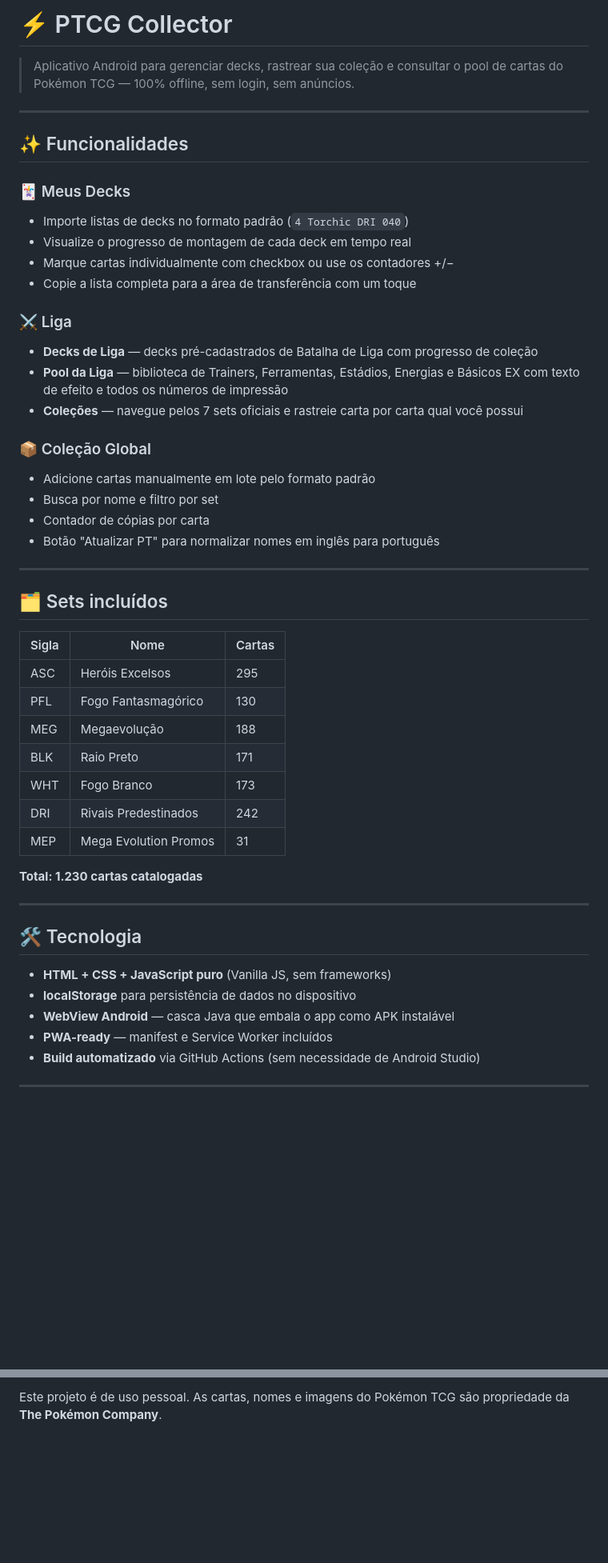
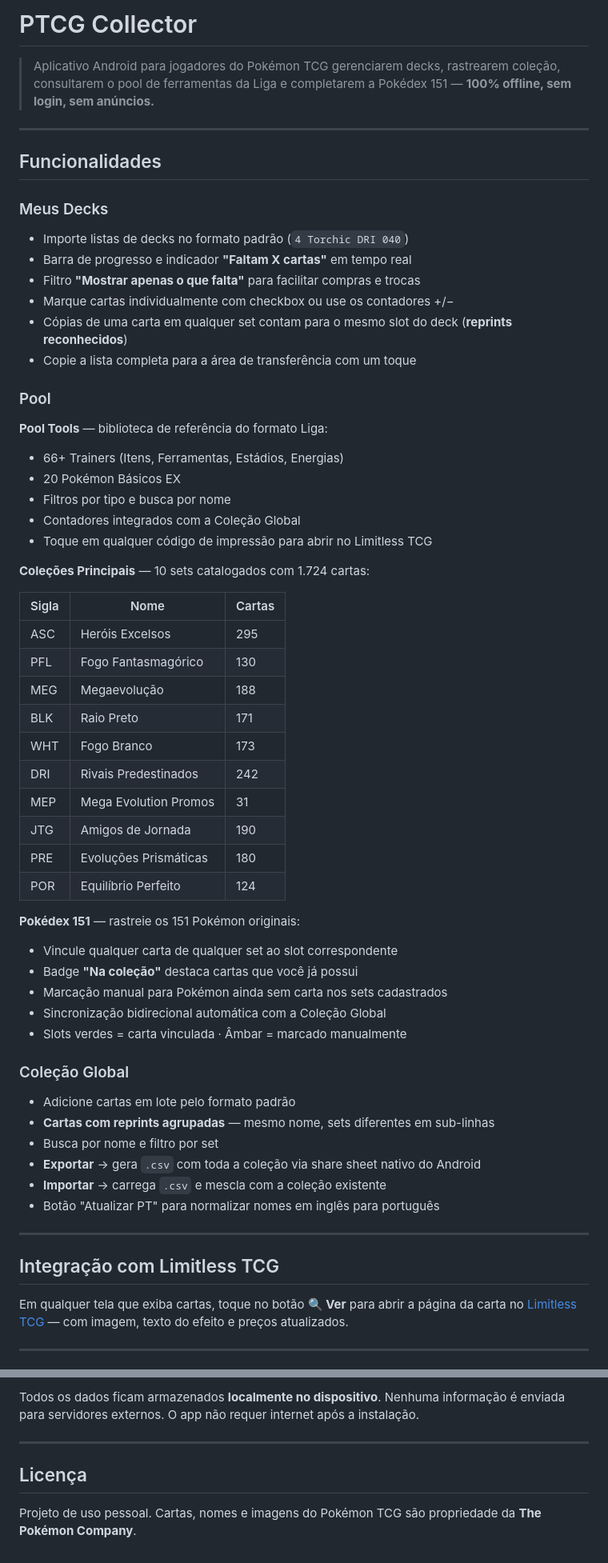
Before and after one commit to rafavlf/Deckmanager, a Markdown page: README.md, 2 parts joined by grey strips. Shown at 80% size. GitHub-like rendering; blank space fills up the shorter version.

Commit message:
Atualizar o README.md
atualização do readme

```diff
--- a/README.md
+++ b/README.md
@@ -1,31 +1,28 @@
-# ⚡ PTCG Collector
+# PTCG Collector
 
-> Aplicativo Android para gerenciar decks, rastrear sua coleção e consultar o pool de cartas do Pokémon TCG — 100% offline, sem login, sem anúncios.
+> Aplicativo Android para jogadores do Pokémon TCG gerenciarem decks, rastrearem coleção, consultarem o pool de ferramentas da Liga e completarem a Pokédex 151 — **100% offline, sem login, sem anúncios.**
 
 ---
 
-## ✨ Funcionalidades
+## Funcionalidades
 
-### 🃏 Meus Decks
+### Meus Decks
 - Importe listas de decks no formato padrão (`4 Torchic DRI 040`)
-- Visualize o progresso de montagem de cada deck em tempo real
+- Barra de progresso e indicador **"Faltam X cartas"** em tempo real
+- Filtro **"Mostrar apenas o que falta"** para facilitar compras e trocas
 - Marque cartas individualmente com checkbox ou use os contadores +/−
+- Cópias de uma carta em qualquer set contam para o mesmo slot do deck (**reprints reconhecidos**)
 - Copie a lista completa para a área de transferência com um toque
 
-### ⚔️ Liga
-- **Decks de Liga** — decks pré-cadastrados de Batalha de Liga com progresso de coleção
-- **Pool da Liga** — biblioteca de Trainers, Ferramentas, Estádios, Energias e Básicos EX com texto de efeito e todos os números de impressão
-- **Coleções** — navegue pelos 7 sets oficiais e rastreie carta por carta qual você possui
+### Pool
+**Pool Tools** — biblioteca de referência do formato Liga:
+- 66+ Trainers (Itens, Ferramentas, Estádios, Energias)
+- 20 Pokémon Básicos EX
+- Filtros por tipo e busca por nome
+- Contadores integrados com a Coleção Global
+- Toque em qualquer código de impressão para abrir no Limitless TCG
 
-### 📦 Coleção Global
-- Adicione cartas manualmente em lote pelo formato padrão
-- Busca por nome e filtro por set
-- Contador de cópias por carta
-- Botão "Atualizar PT" para normalizar nomes em inglês para português
-
----
-
-## 🗂️ Sets incluídos
+**Coleções Principais** — 10 sets catalogados com 1.724 cartas:
 
 | Sigla | Nome | Cartas |
 |-------|------|--------|
@@ -36,18 +33,30 @@
 | WHT | Fogo Branco | 173 |
 | DRI | Rivais Predestinados | 242 |
 | MEP | Mega Evolution Promos | 31 |
+| JTG | Amigos de Jornada | 190 |
+| PRE | Evoluções Prismáticas | 180 |
+| POR | Equilíbrio Perfeito | 124 |
 
-**Total: 1.230 cartas catalogadas**
+**Pokédex 151** — rastreie os 151 Pokémon originais:
+- Vincule qualquer carta de qualquer set ao slot correspondente
+- Badge **"Na coleção"** destaca cartas que você já possui
+- Marcação manual para Pokémon ainda sem carta nos sets cadastrados
+- Sincronização bidirecional automática com a Coleção Global
+- Slots verdes = carta vinculada · Âmbar = marcado manualmente
+
+### Coleção Global
+- Adicione cartas em lote pelo formato padrão
+- **Cartas com reprints agrupadas** — mesmo nome, sets diferentes em sub-linhas
+- Busca por nome e filtro por set
+- **Exportar** → gera `.csv` com toda a coleção via share sheet nativo do Android
+- **Importar** → carrega `.csv` e mescla com a coleção existente
+- Botão "Atualizar PT" para normalizar nomes em inglês para português
 
 ---
 
-## 🛠️ Tecnologia
+## Integração com Limitless TCG
 
-- **HTML + CSS + JavaScript puro** (Vanilla JS, sem frameworks)
-- **localStorage** para persistência de dados no dispositivo
-- **WebView Android** — casca Java que embala o app como APK instalável
-- **PWA-ready** — manifest e Service Worker incluídos
-- **Build automatizado** via GitHub Actions (sem necessidade de Android Studio)
+Em qualquer tela que exiba cartas, toque no botão **🔍 Ver** para abrir a página da carta no [Limitless TCG](https://limitlesstcg.com) — com imagem, texto do efeito e preços atualizados.
 
 ---
 
@@ -116,2 +143,8 @@ Todos os dados ficam armazenados **localmente no dispositivo** via `localStorage
 
-Este projeto é de uso pessoal. As cartas, nomes e imagens do Pokémon TCG são propriedade da **The Pokémon Company**.
+Todos os dados ficam armazenados **localmente no dispositivo**. Nenhuma informação é enviada para servidores externos. O app não requer internet após a instalação.
+
+---
+
+## Licença
+
+Projeto de uso pessoal. Cartas, nomes e imagens do Pokémon TCG são propriedade da **The Pokémon Company**.
```
Also changed, not shown: other parts of README.md (+43 -25 lines).
